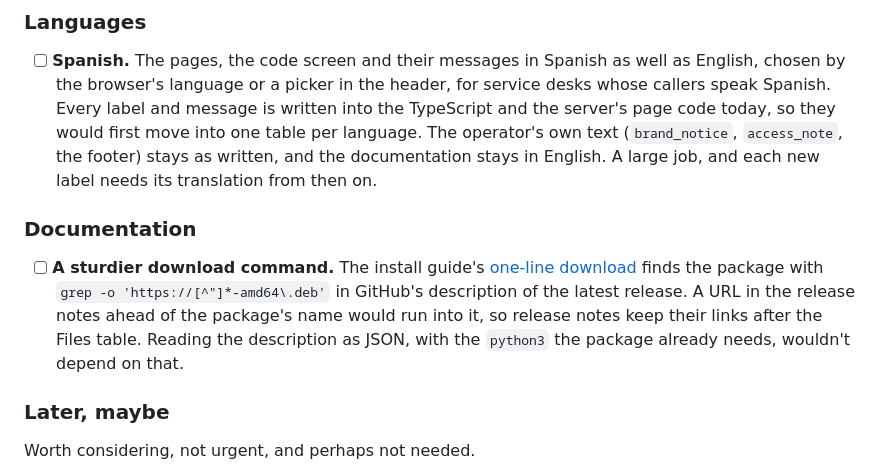
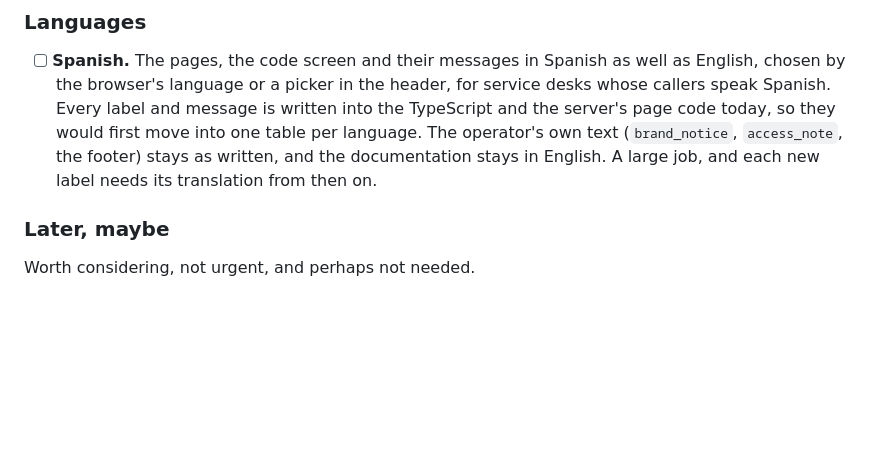
Before and after one commit to robert-patrick-texas/texas2step, a Markdown page: docs/roadmap.md, the part around the change. Rendered like a GitHub page; blank space fills up the shorter version.

```diff
--- a/docs/roadmap.md
+++ b/docs/roadmap.md
@@ -237,15 +237,6 @@ Ways to run a server beyond the Debian package on an Ubuntu host.
   operator's own text (`brand_notice`, `access_note`, the footer) stays as written, and the
   documentation stays in English. A large job, and each new label needs its translation
   from then on.
-
-### Documentation
-
-- [ ] **A sturdier download command.** The install guide's
-  [one-line download](install.md#1-install-the-package) finds the package with
-  `grep -o 'https://[^"]*-amd64\.deb'` in GitHub's description of the latest release. A
-  URL in the release notes ahead of the package's name would run into it, so release
-  notes keep their links after the Files table. Reading the description as JSON, with the
-  `python3` the package already needs, wouldn't depend on that.
 
 ### Later, maybe
 
```
Also changed, not shown: docs/install.md (+5 -1 lines), docs/t2s.md (+2 -1 lines).
